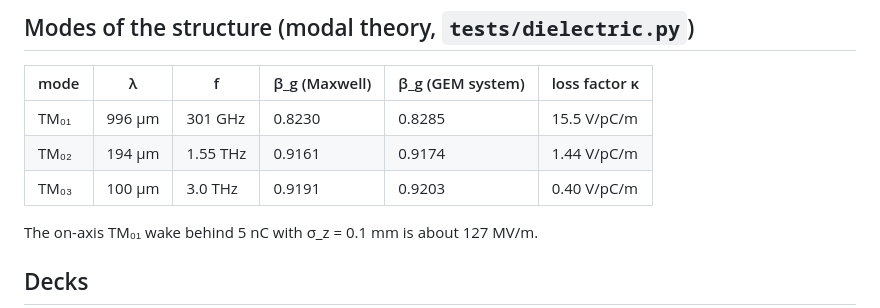
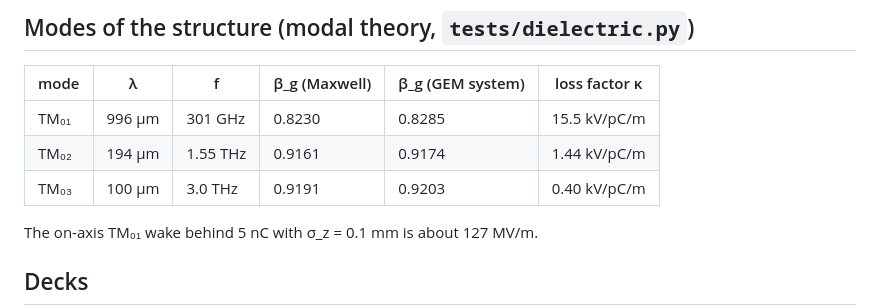
Before and after one commit to AlexMPukhov/GEM-PIC-RZ, a Markdown page: examples/dwa_proton_microbuncher/README.md, the part around the change. Drawn GitHub-style.

Commit message:
DWA example README: loss factors are kV/pC/m (tests/dielectric.py modes: 1.548e4 V/pC/m for TM01)
Co-Authored-By: Claude Opus 5.5 <noreply@anthropic.com>

```diff
--- a/examples/dwa_proton_microbuncher/README.md
+++ b/examples/dwa_proton_microbuncher/README.md
@@ -22,9 +22,9 @@ lining, metal wall, quadrupoles, proton bunches, thin chicane.
 
 | mode | λ | f | β_g (Maxwell) | β_g (GEM system) | loss factor κ |
 |---|---|---|---|---|---|
-| TM₀₁ | 996 µm | 301 GHz | 0.8230 | 0.8285 | 15.5 V/pC/m |
-| TM₀₂ | 194 µm | 1.55 THz | 0.9161 | 0.9174 | 1.44 V/pC/m |
-| TM₀₃ | 100 µm | 3.0 THz | 0.9191 | 0.9203 | 0.40 V/pC/m |
+| TM₀₁ | 996 µm | 301 GHz | 0.8230 | 0.8285 | 15.5 kV/pC/m |
+| TM₀₂ | 194 µm | 1.55 THz | 0.9161 | 0.9174 | 1.44 kV/pC/m |
+| TM₀₃ | 100 µm | 3.0 THz | 0.9191 | 0.9203 | 0.40 kV/pC/m |
 
 The on-axis TM₀₁ wake behind 5 nC with σ_z = 0.1 mm is about 127 MV/m.
 
```
